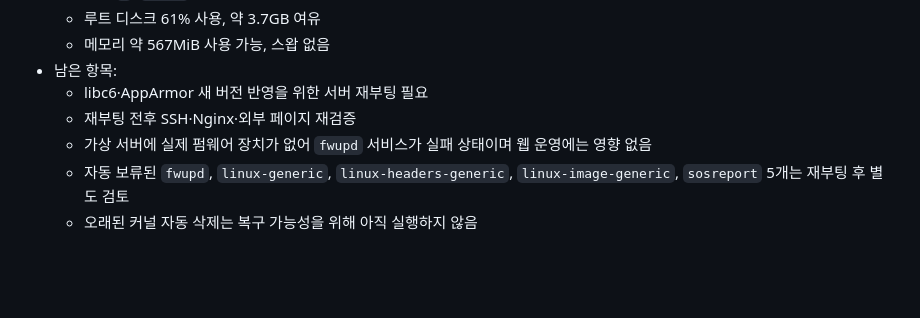
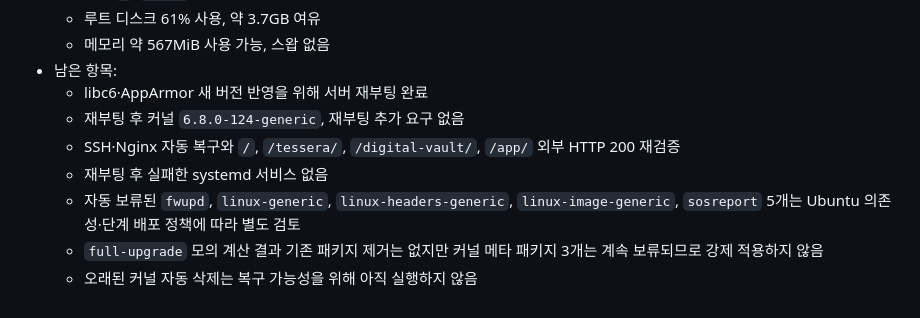
Before and after one commit to groot512/the-vault-landing, a Markdown page: 작업순서 및 작업기록.MD, the part around the change. Rendered like a GitHub page; blank space fills up the shorter version.

Commit message:
docs: record NCP reboot verification

```diff
--- a/작업순서 및 작업기록.MD
+++ b/작업순서 및 작업기록.MD
@@ -472,8 +472,10 @@ Windows에서도 LF 줄바꿈을 사용한다. 한 장비에서만 파일명 대
   - 루트 디스크 61% 사용, 약 3.7GB 여유
   - 메모리 약 567MiB 사용 가능, 스왑 없음
 - 남은 항목:
-  - libc6·AppArmor 새 버전 반영을 위한 서버 재부팅 필요
-  - 재부팅 전후 SSH·Nginx·외부 페이지 재검증
-  - 가상 서버에 실제 펌웨어 장치가 없어 `fwupd` 서비스가 실패 상태이며 웹 운영에는 영향 없음
-  - 자동 보류된 `fwupd`, `linux-generic`, `linux-headers-generic`, `linux-image-generic`, `sosreport` 5개는 재부팅 후 별도 검토
+  - libc6·AppArmor 새 버전 반영을 위해 서버 재부팅 완료
+  - 재부팅 후 커널 `6.8.0-124-generic`, 재부팅 추가 요구 없음
+  - SSH·Nginx 자동 복구와 `/`, `/tessera/`, `/digital-vault/`, `/app/` 외부 HTTP 200 재검증
+  - 재부팅 후 실패한 systemd 서비스 없음
+  - 자동 보류된 `fwupd`, `linux-generic`, `linux-headers-generic`, `linux-image-generic`, `sosreport` 5개는 Ubuntu 의존성·단계 배포 정책에 따라 별도 검토
+  - `full-upgrade` 모의 계산 결과 기존 패키지 제거는 없지만 커널 메타 패키지 3개는 계속 보류되므로 강제 적용하지 않음
   - 오래된 커널 자동 삭제는 복구 가능성을 위해 아직 실행하지 않음
```
